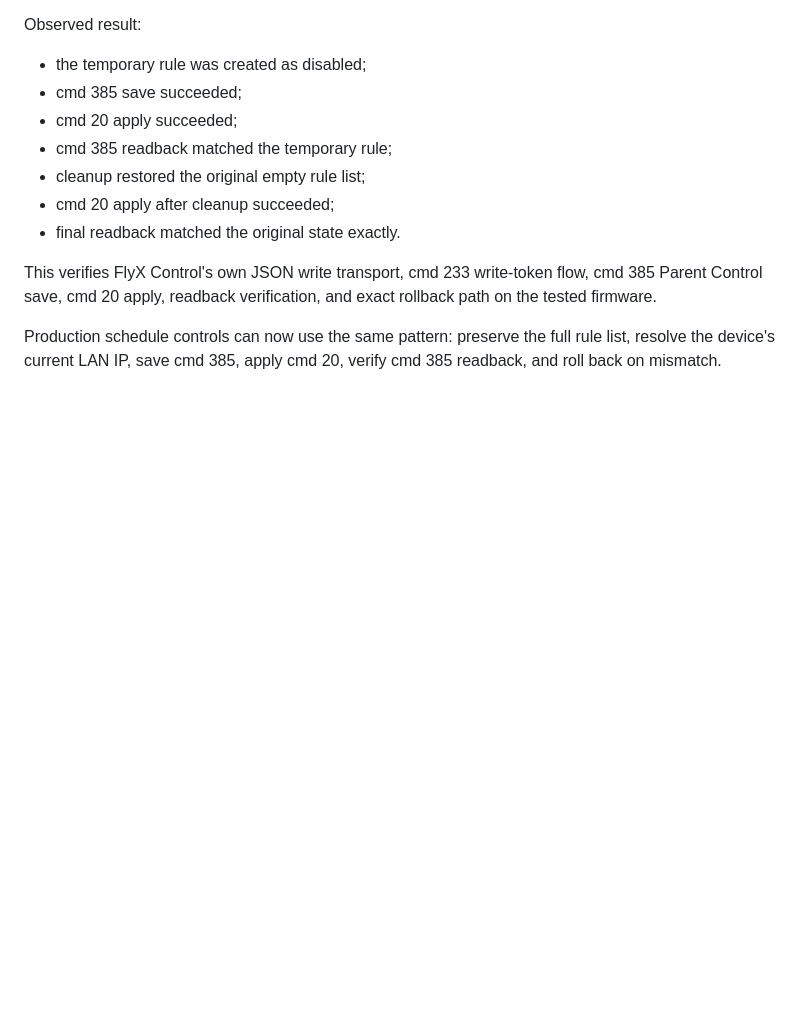
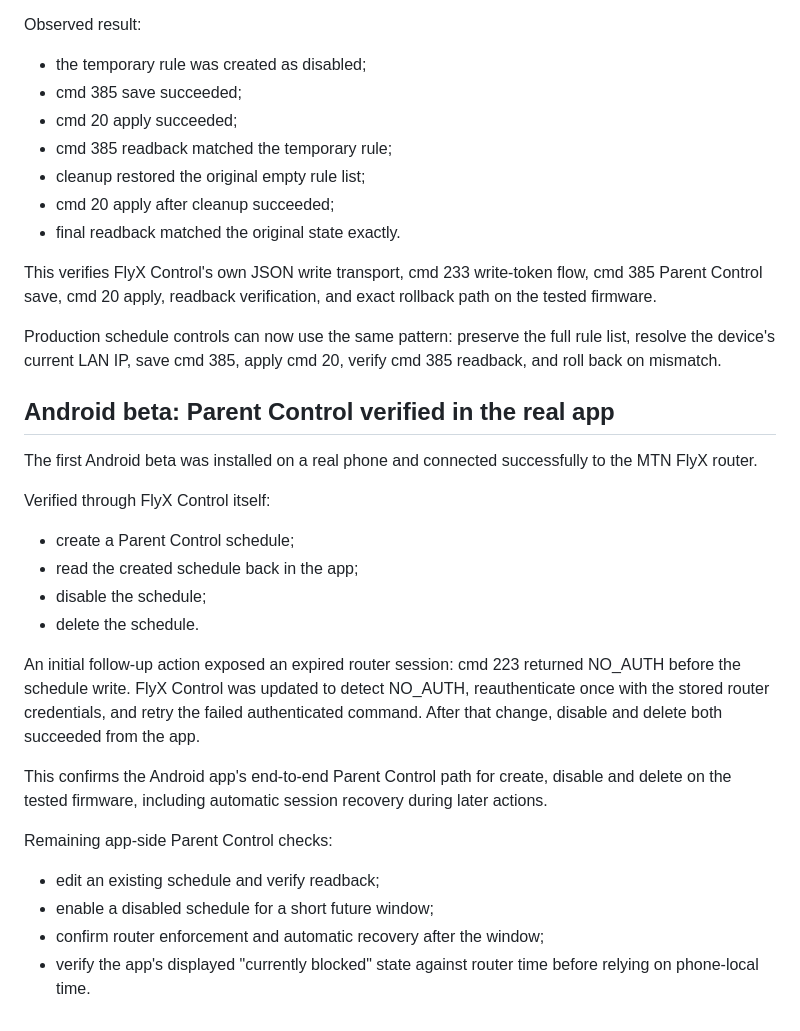
Before and after one commit to drinoayo/flyx-control, a Markdown page: docs/LIVE_ROUTER_MAPPING.md, the part around the change. GitHub-like rendering; blank space fills up the shorter version.

Commit message:
Record Android Parent Control beta success

```diff
--- a/docs/LIVE_ROUTER_MAPPING.md
+++ b/docs/LIVE_ROUTER_MAPPING.md
@@ -334,3 +334,26 @@ Observed result:
 This verifies FlyX Control's own JSON write transport, cmd 233 write-token flow, cmd 385 Parent Control save, cmd 20 apply, readback verification, and exact rollback path on the tested firmware.
 
 Production schedule controls can now use the same pattern: preserve the full rule list, resolve the device's current LAN IP, save cmd 385, apply cmd 20, verify cmd 385 readback, and roll back on mismatch.
+
+
+## Android beta: Parent Control verified in the real app
+
+The first Android beta was installed on a real phone and connected successfully to the MTN FlyX router.
+
+Verified through FlyX Control itself:
+
+- create a Parent Control schedule;
+- read the created schedule back in the app;
+- disable the schedule;
+- delete the schedule.
+
+An initial follow-up action exposed an expired router session: cmd 223 returned NO_AUTH before the schedule write. FlyX Control was updated to detect NO_AUTH, reauthenticate once with the stored router credentials, and retry the failed authenticated command. After that change, disable and delete both succeeded from the app.
+
+This confirms the Android app's end-to-end Parent Control path for create, disable and delete on the tested firmware, including automatic session recovery during later actions.
+
+Remaining app-side Parent Control checks:
+
+- edit an existing schedule and verify readback;
+- enable a disabled schedule for a short future window;
+- confirm router enforcement and automatic recovery after the window;
+- verify the app's displayed "currently blocked" state against router time before relying on phone-local time.
```
